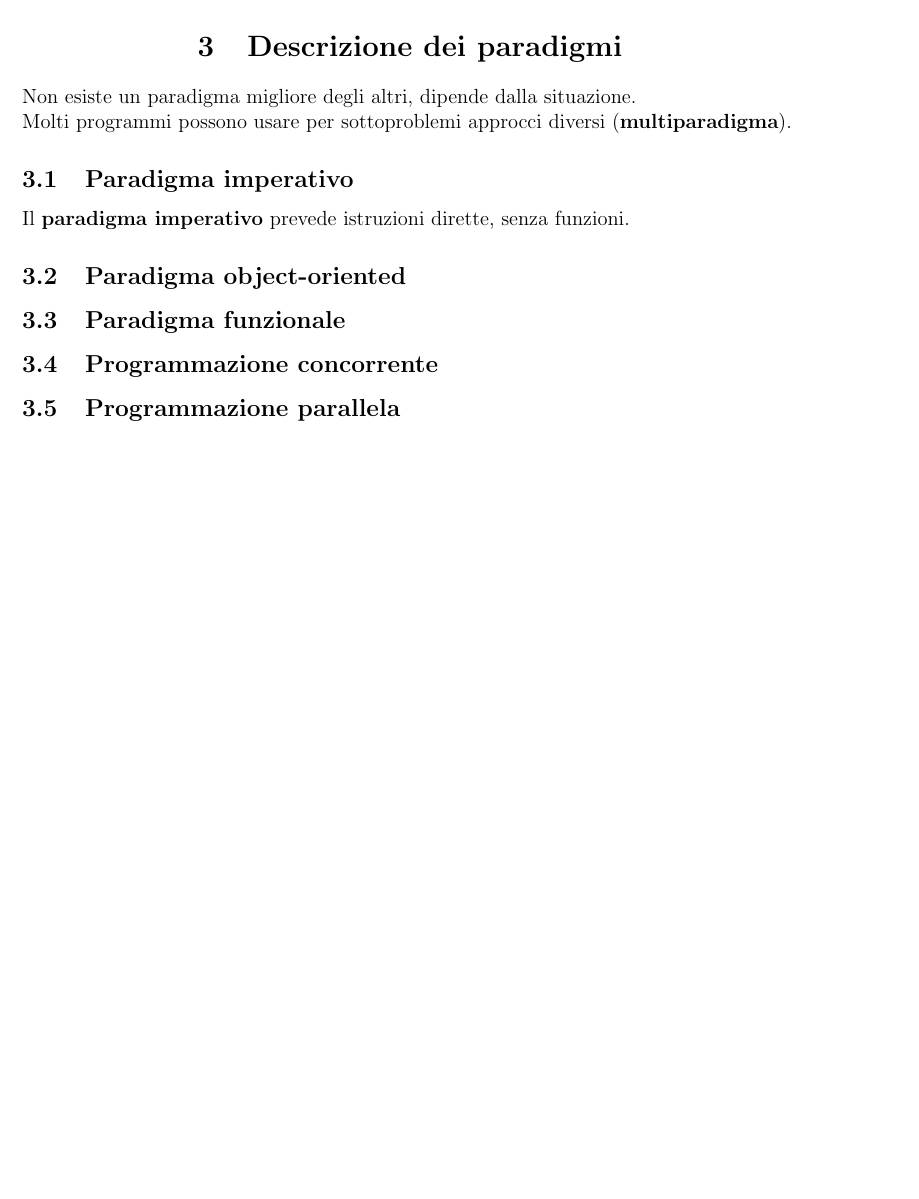
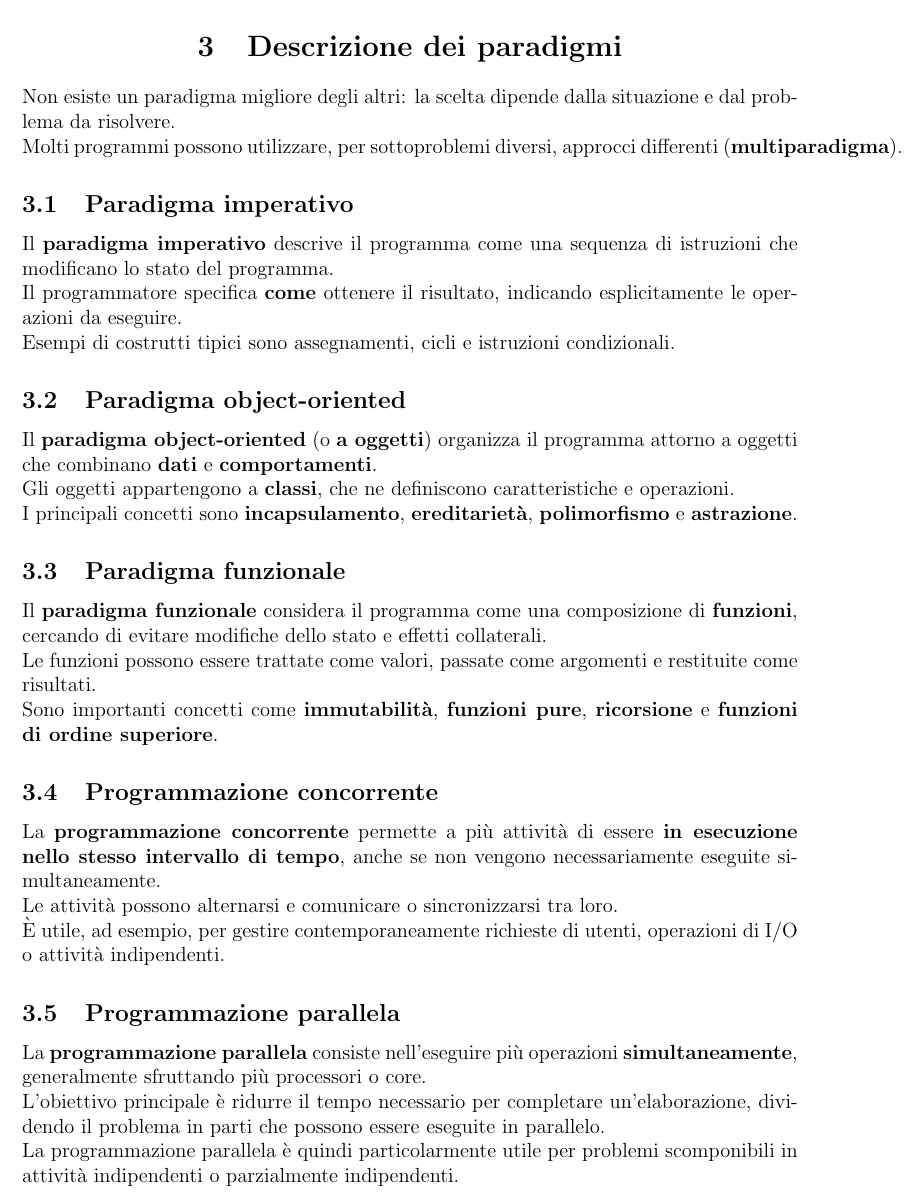
Before and after one commit to Dr1ps/ComputerScienceNotes, a LaTeX document (Year 2/Programming-paradigms/Programming-paradigms.tex): part of page 5 of 11, cut so that both start at the same text, the shorter picture padded with empty space. Compiled offline with pdfLaTeX.

Commit message:
Updated paradigms

```diff
--- a/Year 2/Programming-paradigms/Programming-paradigms.tex
+++ b/Year 2/Programming-paradigms/Programming-paradigms.tex
@@ -46,14 +46,33 @@ Per esempio:
 \end{itemize}
 
 \section{Descrizione dei paradigmi}
-Non esiste un paradigma migliore degli altri, dipende dalla situazione.\\
-Molti programmi possono usare per sottoproblemi approcci diversi (\textbf{multiparadigma}).
+Non esiste un paradigma migliore degli altri: la scelta dipende dalla situazione e dal problema da risolvere.\\
+Molti programmi possono utilizzare, per sottoproblemi diversi, approcci differenti (\textbf{multiparadigma}).
+
 \subsection{Paradigma imperativo}
-Il \textbf{paradigma imperativo} prevede istruzioni dirette, senza funzioni.
+Il \textbf{paradigma imperativo} descrive il programma come una sequenza di istruzioni che modificano lo stato del programma.\\
+Il programmatore specifica \textbf{come} ottenere il risultato, indicando esplicitamente le operazioni da eseguire.\\
+Esempi di costrutti tipici sono assegnamenti, cicli e istruzioni condizionali.
+
 \subsection{Paradigma object-oriented}
+Il \textbf{paradigma object-oriented} (o \textbf{a oggetti}) organizza il programma attorno a oggetti che combinano \textbf{dati} e \textbf{comportamenti}.\\
+Gli oggetti appartengono a \textbf{classi}, che ne definiscono caratteristiche e operazioni.\\
+I principali concetti sono \textbf{incapsulamento}, \textbf{ereditarietà}, \textbf{polimorfismo} e \textbf{astrazione}.
+
 \subsection{Paradigma funzionale}
+Il \textbf{paradigma funzionale} considera il programma come una composizione di \textbf{funzioni}, cercando di evitare modifiche dello stato e effetti collaterali.\\
+Le funzioni possono essere trattate come valori, passate come argomenti e restituite come risultati.\\
+Sono importanti concetti come \textbf{immutabilità}, \textbf{funzioni pure}, \textbf{ricorsione} e \textbf{funzioni di ordine superiore}.
+
 \subsection{Programmazione concorrente}
+La \textbf{programmazione concorrente} permette a più attività di essere \textbf{in esecuzione nello stesso intervallo di tempo}, anche se non vengono necessariamente eseguite simultaneamente.\\
+Le attività possono alternarsi e comunicare o sincronizzarsi tra loro.\\
+È utile, ad esempio, per gestire contemporaneamente richieste di utenti, operazioni di I/O o attività indipendenti.
+
 \subsection{Programmazione parallela}
+La \textbf{programmazione parallela} consiste nell'eseguire più operazioni \textbf{simultaneamente}, generalmente sfruttando più processori o core.\\
+L'obiettivo principale è ridurre il tempo necessario per completare un'elaborazione, dividendo il problema in parti che possono essere eseguite in parallelo.\\
+La programmazione parallela è quindi particolarmente utile per problemi scomponibili in attività indipendenti o parzialmente indipendenti.
 
 \section{Il ruolo chiave dei tipi}
 I \textbf{tipi} nella programmazione sono molto importanti, in quanto dichiarano gli intenti di dati e funzioni.\\
```
Also changed, not shown: !DAILYTODO.txt (+2 -1 lines), Year 2/Programming-paradigms/Programming-paradigms.pdf, 3 other files.
